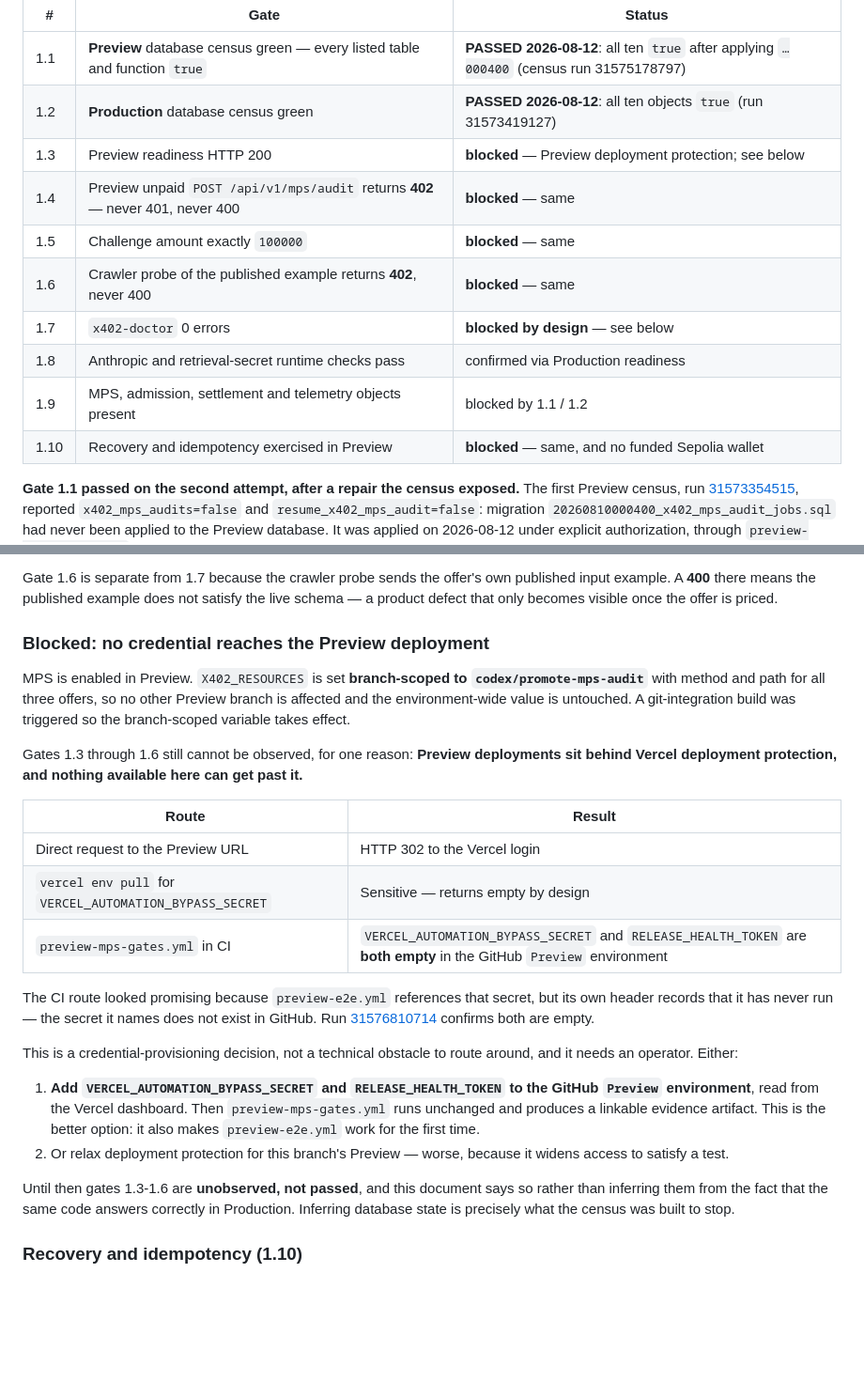
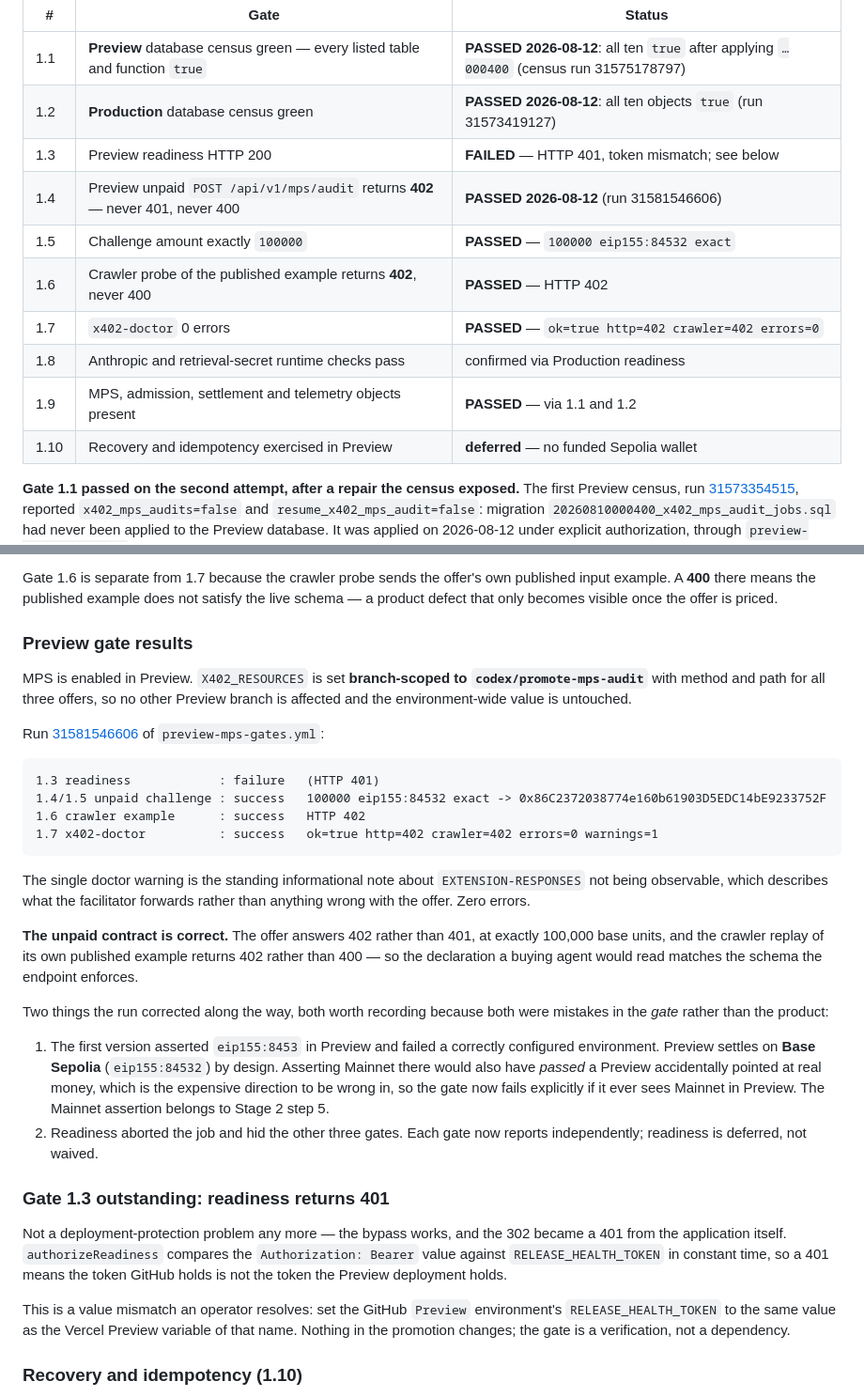
Before and after one commit to Maha-Strategies/maha-corp-web, a Markdown page: docs/x402-mps-promotion.md, 2 parts joined by grey strips. Shown at 94% size. GitHub-like rendering; blank space fills up the shorter version.

Commit message:
docs(x402): Preview gates 1.4-1.7 pass; readiness outstanding
The unpaid contract is correct in Preview: 402 rather than 401, exactly
100000 base units, and the crawler replay of the offer's own published
example returns 402 rather than 400 -- so the declaration an agent would
read matches the schema the endpoint enforces. x402-doctor: 0 errors.

Records two mistakes in the gate rather than the product. It asserted
Mainnet in Preview, which failed a correctly configured environment and
would also have passed a Preview pointed at real money; it now fails
explicitly on Mainnet in Preview. And readiness aborted the job, hiding the
three gates that decide whether the unpaid contract is right.

Readiness still returns 401. The bypass works -- the 302 became a 401 from
the application -- so the GitHub token is simply not the value the Preview
deployment holds. An operator sets them equal; the promotion does not change.

Co-Authored-By: Claude Opus 5 <noreply@anthropic.com>

````diff
--- a/docs/x402-mps-promotion.md
+++ b/docs/x402-mps-promotion.md
@@ -65,14 +65,14 @@ must pass before the deployment approval in Stage 2 is requested.
 | --- | --- | --- |
 | 1.1 | **Preview** database census green — every listed table and function `true` | **PASSED 2026-08-12**: all ten `true` after applying `…000400` (census run 31575178797) |
 | 1.2 | **Production** database census green | **PASSED 2026-08-12**: all ten objects `true` (run 31573419127) |
-| 1.3 | Preview readiness HTTP 200 | **blocked** — Preview deployment protection; see below |
-| 1.4 | Preview unpaid `POST /api/v1/mps/audit` returns **402** — never 401, never 400 | **blocked** — same |
-| 1.5 | Challenge amount exactly `100000` | **blocked** — same |
-| 1.6 | Crawler probe of the published example returns **402**, never 400 | **blocked** — same |
-| 1.7 | `x402-doctor` 0 errors | **blocked by design** — see below |
+| 1.3 | Preview readiness HTTP 200 | **FAILED** — HTTP 401, token mismatch; see below |
+| 1.4 | Preview unpaid `POST /api/v1/mps/audit` returns **402** — never 401, never 400 | **PASSED 2026-08-12** (run 31581546606) |
+| 1.5 | Challenge amount exactly `100000` | **PASSED** — `100000 eip155:84532 exact` |
+| 1.6 | Crawler probe of the published example returns **402**, never 400 | **PASSED** — HTTP 402 |
+| 1.7 | `x402-doctor` 0 errors | **PASSED** — `ok=true http=402 crawler=402 errors=0` |
 | 1.8 | Anthropic and retrieval-secret runtime checks pass | confirmed via Production readiness |
-| 1.9 | MPS, admission, settlement and telemetry objects present | blocked by 1.1 / 1.2 |
-| 1.10 | Recovery and idempotency exercised in Preview | **blocked** — same, and no funded Sepolia wallet |
+| 1.9 | MPS, admission, settlement and telemetry objects present | **PASSED** — via 1.1 and 1.2 |
+| 1.10 | Recovery and idempotency exercised in Preview | **deferred** — no funded Sepolia wallet |
 
 **Gate 1.1 passed on the second attempt, after a repair the census exposed.**
 The first Preview census, run
@@ -126,44 +126,56 @@ published input example. A **400** there means the published example does not
 satisfy the live schema — a product defect that only becomes visible once the
 offer is priced.
 
-### Blocked: no credential reaches the Preview deployment
+### Preview gate results
 
 MPS is enabled in Preview. `X402_RESOURCES` is set **branch-scoped to
 `codex/promote-mps-audit`** with method and path for all three offers, so no
-other Preview branch is affected and the environment-wide value is untouched. A
-git-integration build was triggered so the branch-scoped variable takes effect.
+other Preview branch is affected and the environment-wide value is untouched.
 
-Gates 1.3 through 1.6 still cannot be observed, for one reason: **Preview
-deployments sit behind Vercel deployment protection, and nothing available here
-can get past it.**
+Run
+[31581546606](https://github.com/Maha-Strategies/maha-corp-web/actions/runs/31581546606)
+of `preview-mps-gates.yml`:
 
-| Route | Result |
-| --- | --- |
-| Direct request to the Preview URL | HTTP 302 to the Vercel login |
-| `vercel env pull` for `VERCEL_AUTOMATION_BYPASS_SECRET` | Sensitive — returns empty by design |
-| `preview-mps-gates.yml` in CI | `VERCEL_AUTOMATION_BYPASS_SECRET` and `RELEASE_HEALTH_TOKEN` are **both empty** in the GitHub `Preview` environment |
+```
+1.3 readiness            : failure   (HTTP 401)
+1.4/1.5 unpaid challenge : success   100000 eip155:84532 exact -> 0x86C2372038774e160b61903D5EDC14bE9233752F
+1.6 crawler example      : success   HTTP 402
+1.7 x402-doctor          : success   ok=true http=402 crawler=402 errors=0 warnings=1
+```
 
-The CI route looked promising because `preview-e2e.yml` references that secret,
-but its own header records that it has never run — the secret it names does not
-exist in GitHub. Run
-[31576810714](https://github.com/Maha-Strategies/maha-corp-web/actions/runs/31576810714)
-confirms both are empty.
+The single doctor warning is the standing informational note about
+`EXTENSION-RESPONSES` not being observable, which describes what the
+facilitator forwards rather than anything wrong with the offer. Zero errors.
 
-This is a credential-provisioning decision, not a technical obstacle to route
-around, and it needs an operator. Either:
+**The unpaid contract is correct.** The offer answers 402 rather than 401, at
+exactly 100,000 base units, and the crawler replay of its own published example
+returns 402 rather than 400 — so the declaration a buying agent would read
+matches the schema the endpoint enforces.
 
-1. **Add `VERCEL_AUTOMATION_BYPASS_SECRET` and `RELEASE_HEALTH_TOKEN` to the
-   GitHub `Preview` environment**, read from the Vercel dashboard. Then
-   `preview-mps-gates.yml` runs unchanged and produces a linkable evidence
-   artifact. This is the better option: it also makes `preview-e2e.yml` work
-   for the first time.
-2. Or relax deployment protection for this branch's Preview — worse, because it
-   widens access to satisfy a test.
+Two things the run corrected along the way, both worth recording because both
+were mistakes in the *gate* rather than the product:
 
-Until then gates 1.3-1.6 are **unobserved, not passed**, and this document says
-so rather than inferring them from the fact that the same code answers
-correctly in Production. Inferring database state is precisely what the census
-was built to stop.
+1. The first version asserted `eip155:8453` in Preview and failed a correctly
+   configured environment. Preview settles on **Base Sepolia**
+   (`eip155:84532`) by design. Asserting Mainnet there would also have *passed*
+   a Preview accidentally pointed at real money, which is the expensive
+   direction to be wrong in, so the gate now fails explicitly if it ever sees
+   Mainnet in Preview. The Mainnet assertion belongs to Stage 2 step 5.
+2. Readiness aborted the job and hid the other three gates. Each gate now
+   reports independently; readiness is deferred, not waived.
+
+### Gate 1.3 outstanding: readiness returns 401
+
+Not a deployment-protection problem any more — the bypass works, and the 302
+became a 401 from the application itself. `authorizeReadiness` compares the
+`Authorization: Bearer` value against `RELEASE_HEALTH_TOKEN` in constant time,
+so a 401 means the token GitHub holds is not the token the Preview deployment
+holds.
+
+This is a value mismatch an operator resolves: set the GitHub `Preview`
+environment's `RELEASE_HEALTH_TOKEN` to the same value as the Vercel Preview
+variable of that name. Nothing in the promotion changes; the gate is a
+verification, not a dependency.
 
 ### Recovery and idempotency (1.10)
 
````
